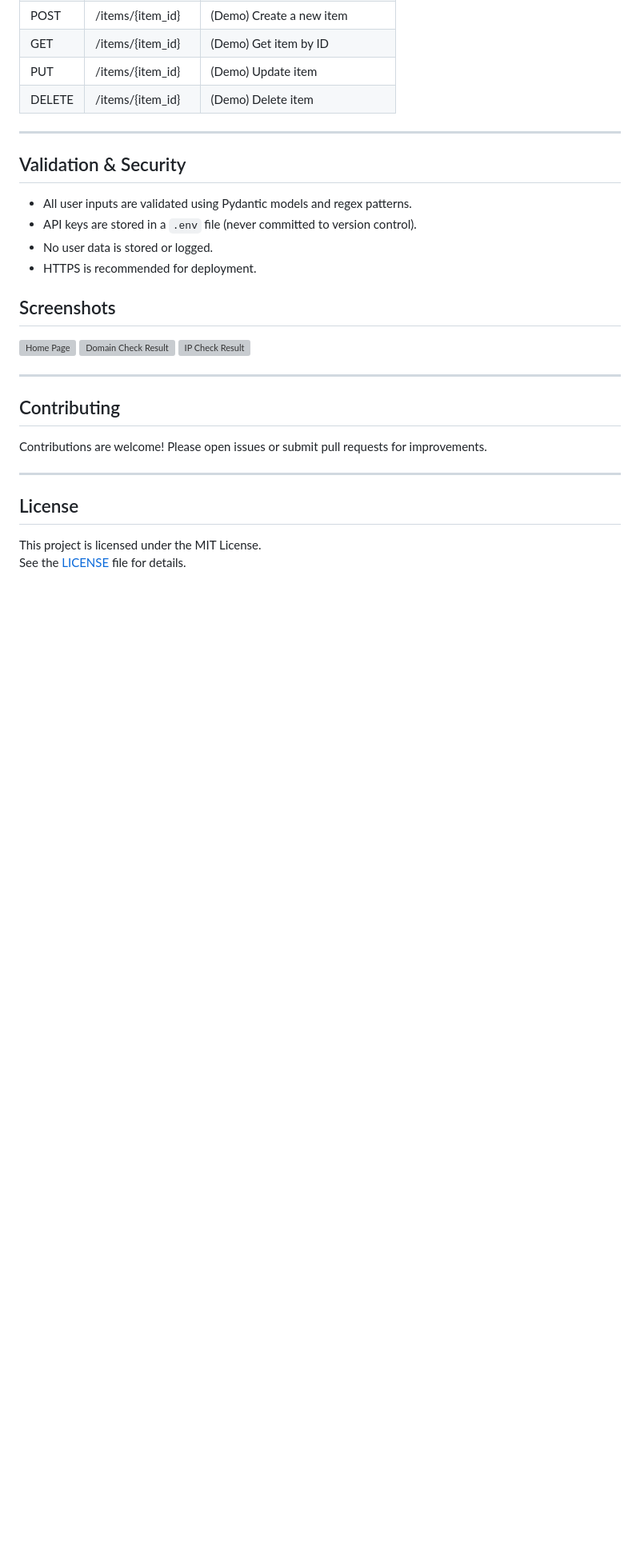
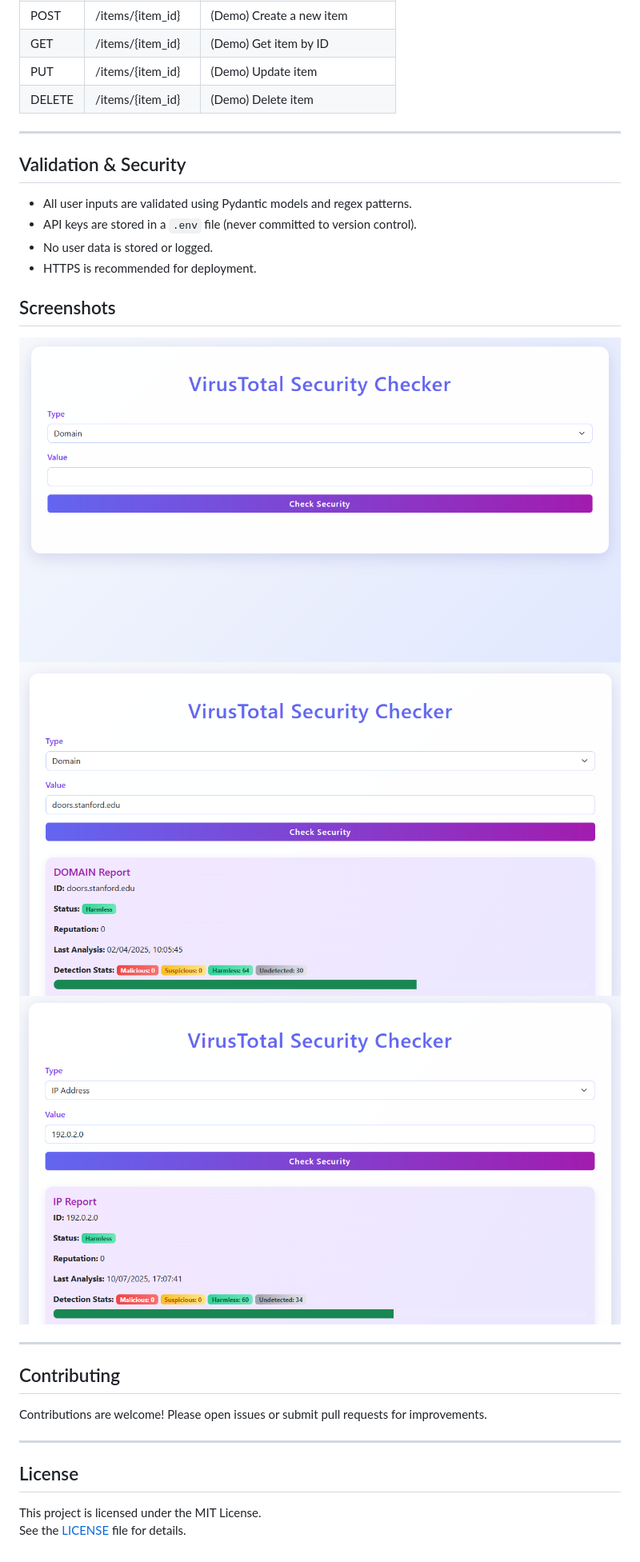
Before and after one commit to Sandhya80/VirusTotal-Security-Checker, a Markdown page: README.md, the part around the change. Shown: that part at 80% size. Drawn GitHub-style; blank space fills up the shorter version; grey boxes are pictures that could not be loaded.

Commit message:
Update screenshot's relative path

```diff
--- a/README.md
+++ b/README.md
@@ -138,9 +138,9 @@ A modern, full-stack web application for checking the security status of domains
 ## Screenshots
 
 
-![Home Page](static\screenshots\homepage.png)
-![Domain Check Result](static\screenshots\domain_result.png)
-![IP Check Result](static\screenshots\ip_result.png)
+![Home Page](static/screenshots/homepage.png)
+![Domain Check Result](static/screenshots/domain_result.png)
+![IP Check Result](static/screenshots/ip_result.png)
 
 ---
 
```
